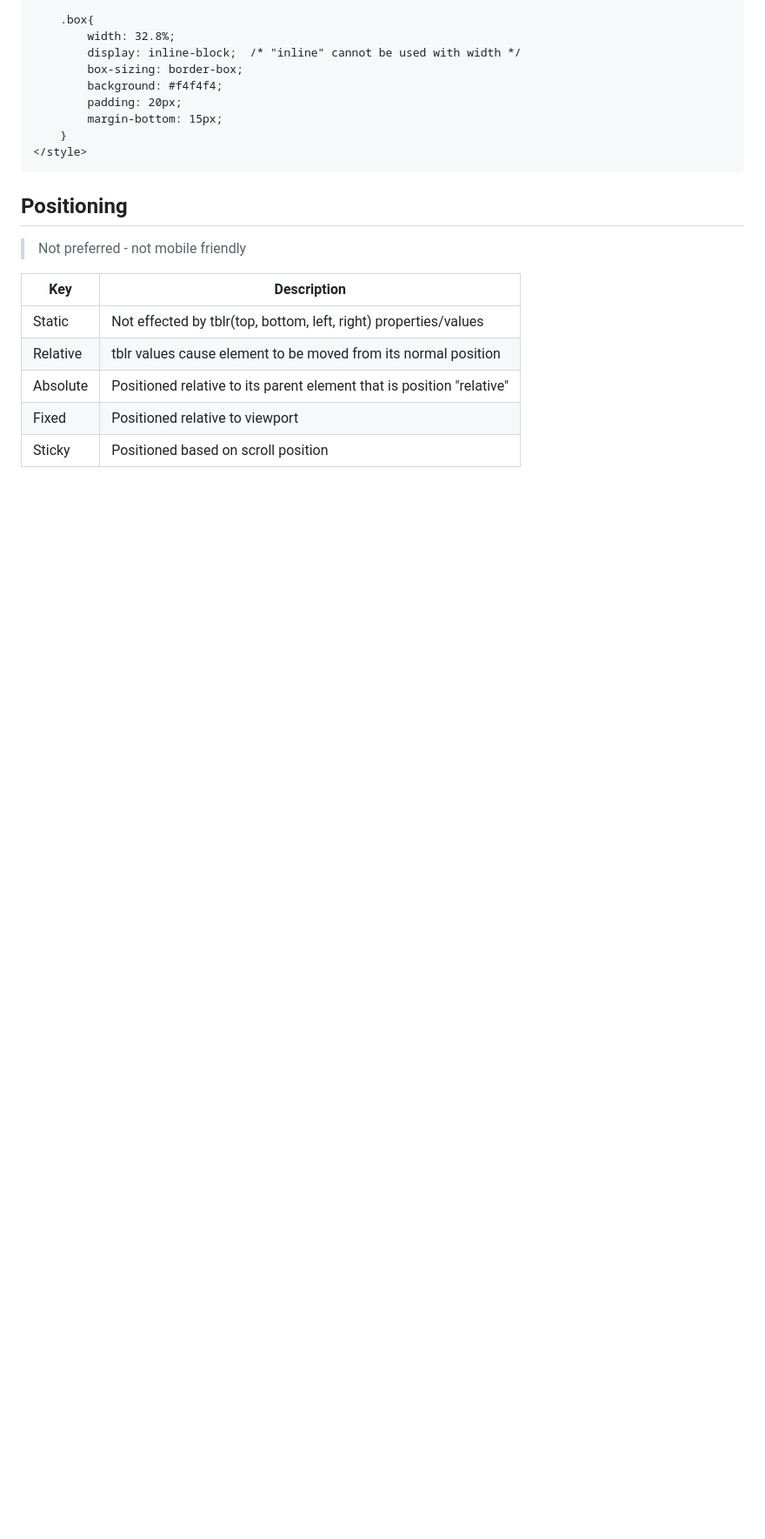
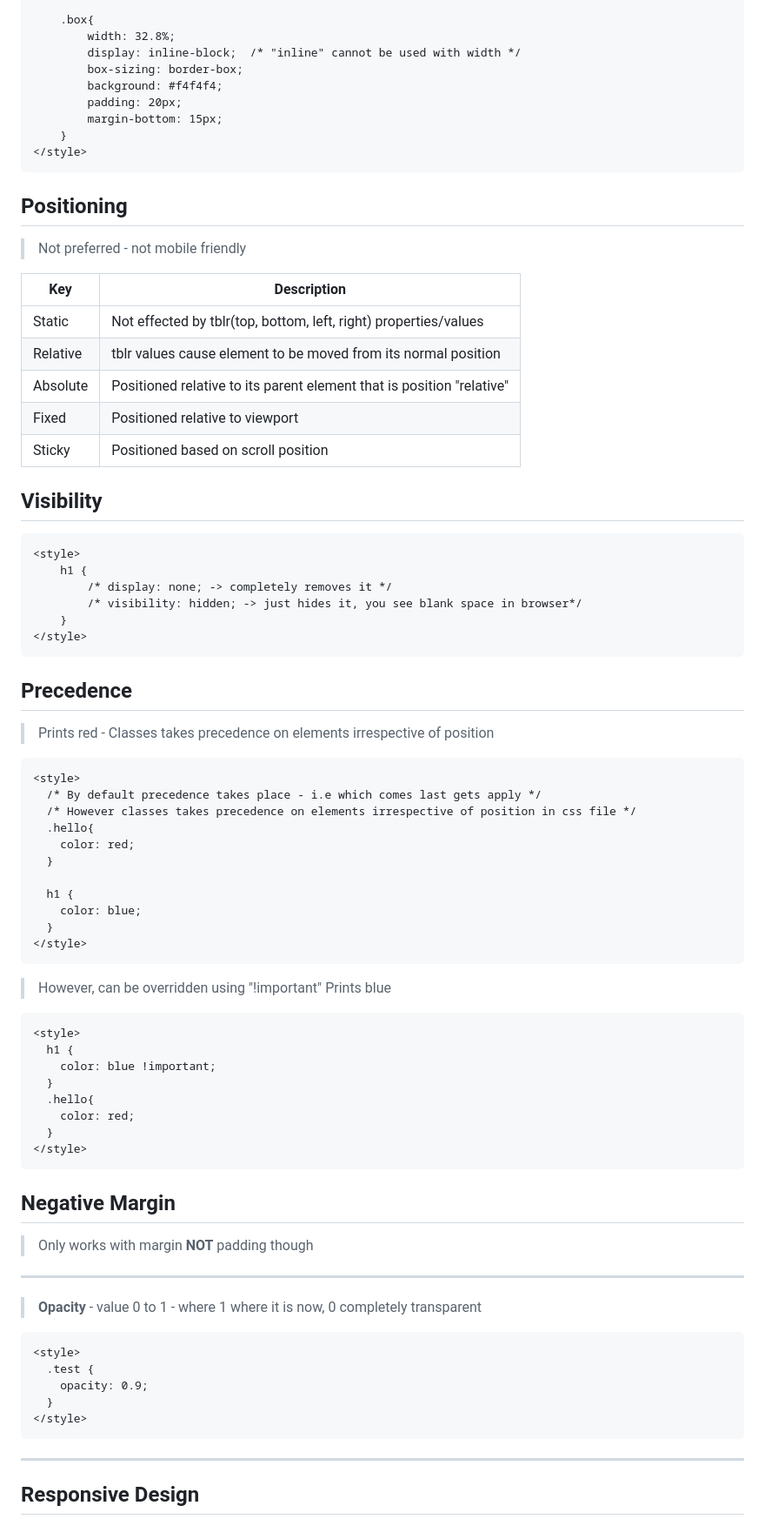
Before and after one commit to allenlcp/Udemy_html_css, a Markdown page: Notes.md, the part around the change printed below. Shown: that part at 87% size. GitHub-like rendering; blank space fills up the shorter version.

````diff
--- a/Notes.md
+++ b/Notes.md
@@ -698,3 +697,58 @@ Float
 | Absolute | Positioned relative to its parent element that is position "relative" |
 | Fixed | Positioned relative to viewport |
 | Sticky | Positioned based on scroll position |
+
+
+## **Visibility**
+``` html
+<style>
+    h1 {
+        /* display: none; -> completely removes it */
+        /* visibility: hidden; -> just hides it, you see blank space in browser*/
+    }
+</style>
+```
+
+## **Precedence**
+> Prints red - Classes takes precedence on elements irrespective of position
+``` html
+<style>
+  /* By default precedence takes place - i.e which comes last gets apply */
+  /* However classes takes precedence on elements irrespective of position in css file */
+  .hello{
+    color: red;
+  }
+
+  h1 {
+    color: blue;
+  }
+</style>
+```
+> However, can be overridden using "!important"
+> Prints blue
+``` html
+<style>
+  h1 {
+    color: blue !important;
+  }
+  .hello{
+    color: red;
+  }
+</style>
+```
+
+## **Negative Margin**
+> Only works with margin **NOT** padding though
+
+___
+> **Opacity** - value 0 to 1 - where 1 where it is now, 0 completely transparent
+``` html
+<style>
+  .test {
+    opacity: 0.9;
+  }
+</style>
+```
+___
+
+## **Responsive Design**
````
Also changed, not shown: other parts of Notes.md (+1 -2 lines), Tips.md (+5 -0 lines), Section_003_hotel_website/img/person-1.jpg (added), Section_003_hotel_website/img/person-2.jpg (added), Section_003_hotel_website/img/photo-1.jpg (added), Section_003_hotel_website/img/photo-2.jpg (added), Section_003_hotel_website/img/showcase.jpg (added), Section_003_hotel_website/img/test-bg.jpg (added), 6 other files.
